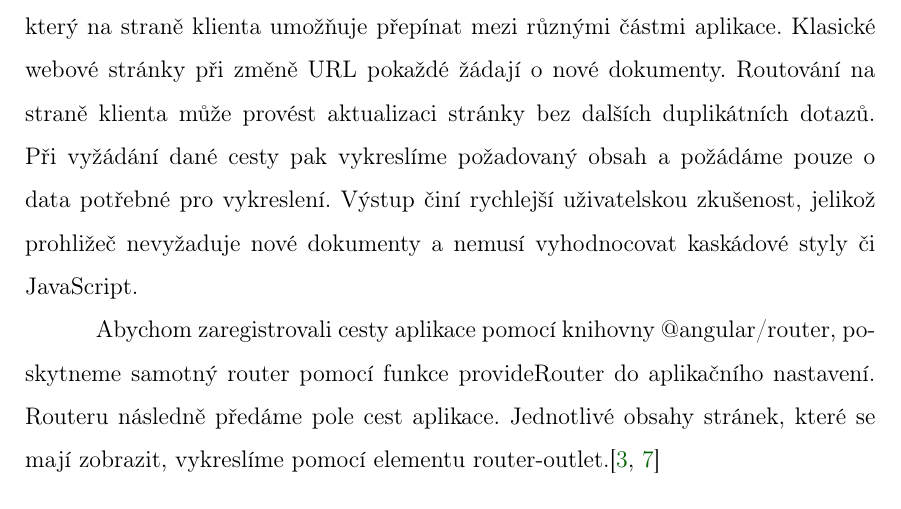
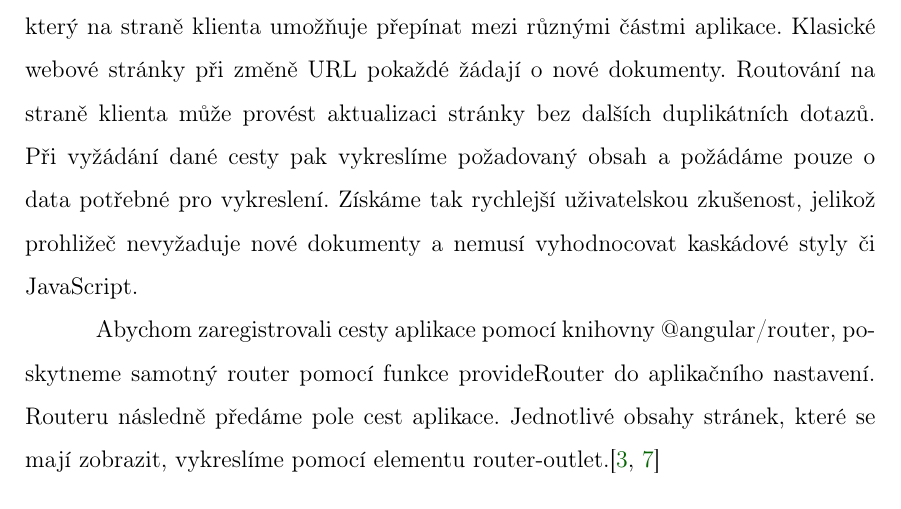
Before and after one commit to lukyncze/bachelor-thesis, a LaTeX thesis (thesis/sablona_ukazka.tex, which reads thesis/analyza_angular.tex): part of page 18 of 97, cut so that both start at the same text. Compiled offline with pdfLaTeX.

Commit message:
thesis: fix sentence

```diff
--- a/thesis/analyza_angular.tex
+++ b/thesis/analyza_angular.tex
@@ -230,7 +230,7 @@ V případě, že potřebujeme sdílet stavy globálně (mezi různými částmi
 Angular poskytuje vestavěný systém routování -- konkrétně balíček @angular/router, který na straně klienta umožňuje přepínat mezi různými částmi aplikace.
 Klasické webové stránky při změně URL pokaždé žádají o nové dokumenty. Routování na straně klienta může provést aktualizaci stránky bez dalších duplikátních dotazů.
 Při vyžádání dané cesty pak vykreslíme požadovaný obsah a požádáme pouze o data potřebné pro vykreslení.
-Výstup činí rychlejší uživatelskou zkušenost, jelikož prohližeč nevyžaduje nové dokumenty a nemusí vyhodnocovat kaskádové styly či JavaScript.
+Získáme tak rychlejší uživatelskou zkušenost, jelikož prohližeč nevyžaduje nové dokumenty a nemusí vyhodnocovat kaskádové styly či JavaScript.
 
 Abychom zaregistrovali cesty aplikace pomocí knihovny @angular/router, poskytneme samotný router pomocí funkce provideRouter do aplikačního nastavení.
 Routeru následně předáme pole cest aplikace. Jednotlivé obsahy stránek, které se mají zobrazit, vykreslíme pomocí elementu router-outlet.\cite{angulardev,learningangular}
```
Also changed, not shown: thesis/sablona_ukazka.pdf, 3 other files.
